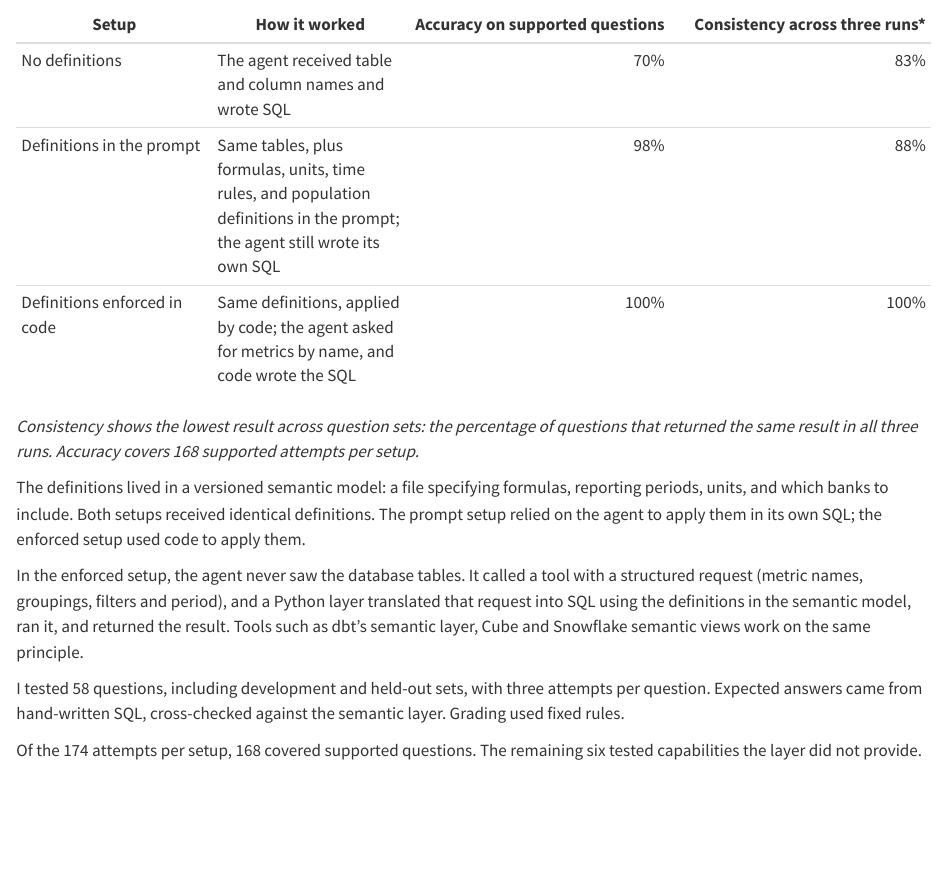
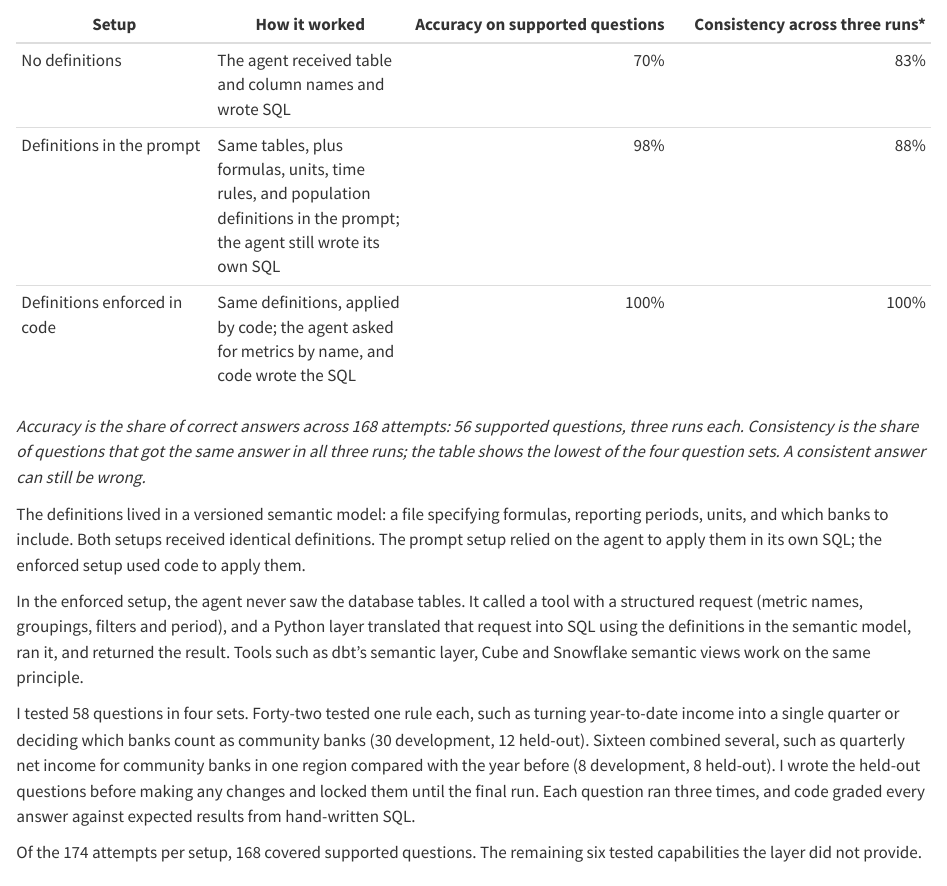
Before and after one commit to changezakram/ai-engineering, a Quarto document (where-ai-analytics-accuracy-comes-from.qmd): the page in a window 1100 px wide, from 480 px down. Rendered offline with R 4.5, knitr and Pandoc in place of Quarto, with nearby package versions.

Commit message:
Update site

```diff
--- a/where-ai-analytics-accuracy-comes-from.qmd
+++ b/where-ai-analytics-accuracy-comes-from.qmd
@@ -24,13 +24,13 @@ I used eight quarters of public FDIC call-report data, covering roughly 4,300 to
 | Definitions in the prompt | Same tables, plus formulas, units, time rules, and population definitions in the prompt; the agent still wrote its own SQL | 98% | 88% |
 | Definitions enforced in code | Same definitions, applied by code; the agent asked for metrics by name, and code wrote the SQL | 100% | 100% |
 
-*Consistency shows the lowest result across question sets: the percentage of questions that returned the same result in all three runs. Accuracy covers 168 supported attempts per setup.*
+*Accuracy is the share of correct answers across 168 attempts: 56 supported questions, three runs each. Consistency is the share of questions that got the same answer in all three runs; the table shows the lowest of the four question sets. A consistent answer can still be wrong.*
 
 The definitions lived in a versioned semantic model: a file specifying formulas, reporting periods, units, and which banks to include. Both setups received identical definitions. The prompt setup relied on the agent to apply them in its own SQL; the enforced setup used code to apply them.
 
 In the enforced setup, the agent never saw the database tables. It called a tool with a structured request (metric names, groupings, filters and period), and a Python layer translated that request into SQL using the definitions in the semantic model, ran it, and returned the result. Tools such as dbt's semantic layer, Cube and Snowflake semantic views work on the same principle.
 
-I tested 58 questions, including development and held-out sets, with three attempts per question. Expected answers came from hand-written SQL, cross-checked against the semantic layer. Grading used fixed rules.
+I tested 58 questions in four sets. Forty-two tested one rule each, such as turning year-to-date income into a single quarter or deciding which banks count as community banks (30 development, 12 held-out). Sixteen combined several, such as quarterly net income for community banks in one region compared with the year before (8 development, 8 held-out). I wrote the held-out questions before making any changes and locked them until the final run. Each question ran three times, and code graded every answer against expected results from hand-written SQL.
 
 Of the 174 attempts per setup, 168 covered supported questions. The remaining six tested capabilities the layer did not provide.
 
```
Also changed, not shown: docs/search.json, 1 other file.
